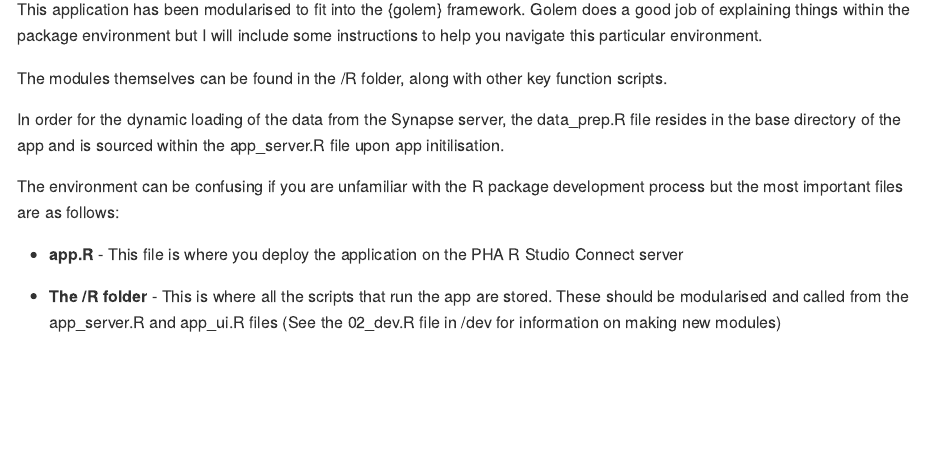
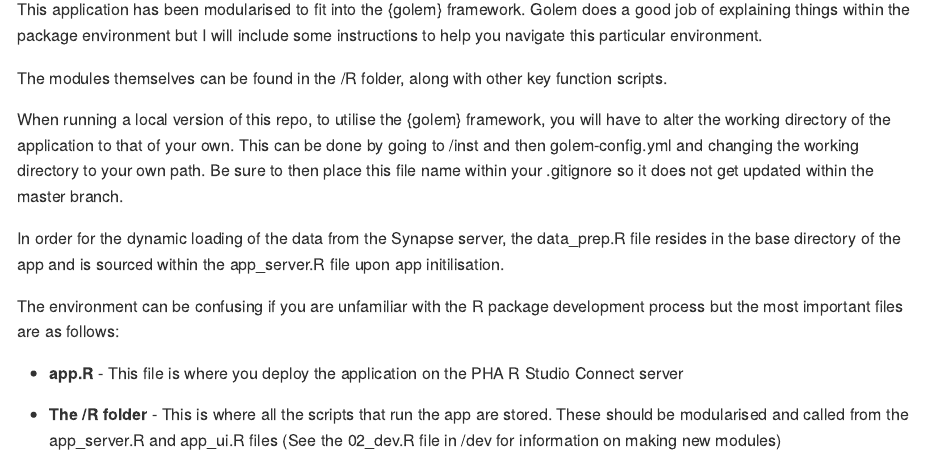
Before and after one commit to chris-mcnally95/EducationDashboard, an R Markdown document (README.Rmd): the page in a window 1100 px wide, from 340 px down. The pictures show the output file README.md that the author committed with the source, drawn offline in the style of GitHub; badge pictures from the web are left out.

Commit message:
README update

```diff
--- a/README.Rmd
+++ b/README.Rmd
@@ -30,6 +30,8 @@ This application has been modularised to fit into the {golem} framework. Golem d
 
 The modules themselves can be found in the /R folder, along with other key function scripts.
 
+When running a local version of this repo, to utilise the {golem} framework, you will have to alter the working directory of the application to that of your own. This can be done by going to /inst and then golem-config.yml and changing the working directory to your own path. Be sure to then place this file name within your .gitignore so it does not get updated within the master branch.
+
 In order for the dynamic loading of the data from the Synapse server, the data_prep.R file resides in the base directory of the app and is sourced within the app_server.R file upon app initilisation.
 
 The environment can be confusing if you are unfamiliar with the R package development process but the most important files are as follows:
--- a/inst/golem-config.yml
+++ b/inst/golem-config.yml
@@ -5,4 +5,4 @@ default:
 production:
   app_prod: yes
 dev:
-  golem_wd: C:/Users/Christopher.McNally/Documents/R Projects/EducationDashboardGolem
+  golem_wd: C:/Users/Christopher.McNally/Documents/R Projects/EducationDashboard
```
Also changed, not shown: dev/02_dev.R (+1 -0 lines), README.md.
